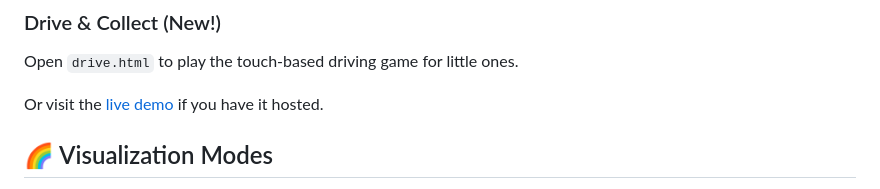
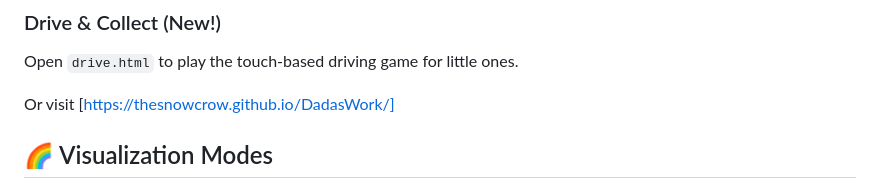
Before and after one commit to TheSnowCrow/DadasWork, a Markdown page: README.md, the part around the change. GitHub-like rendering.

Commit message:
Fix live demo link in README
Updated the link to the live demo of the driving game.

```diff
--- a/README.md
+++ b/README.md
@@ -28,7 +28,7 @@ Open `index.html` to play the typing game.
 ### Drive & Collect (New!)
 Open `drive.html` to play the touch-based driving game for little ones.
 
-Or visit the [live demo](#) if you have it hosted.
+Or visit [https://thesnowcrow.github.io/DadasWork/]
 
 ## 🌈 Visualization Modes
 
```
